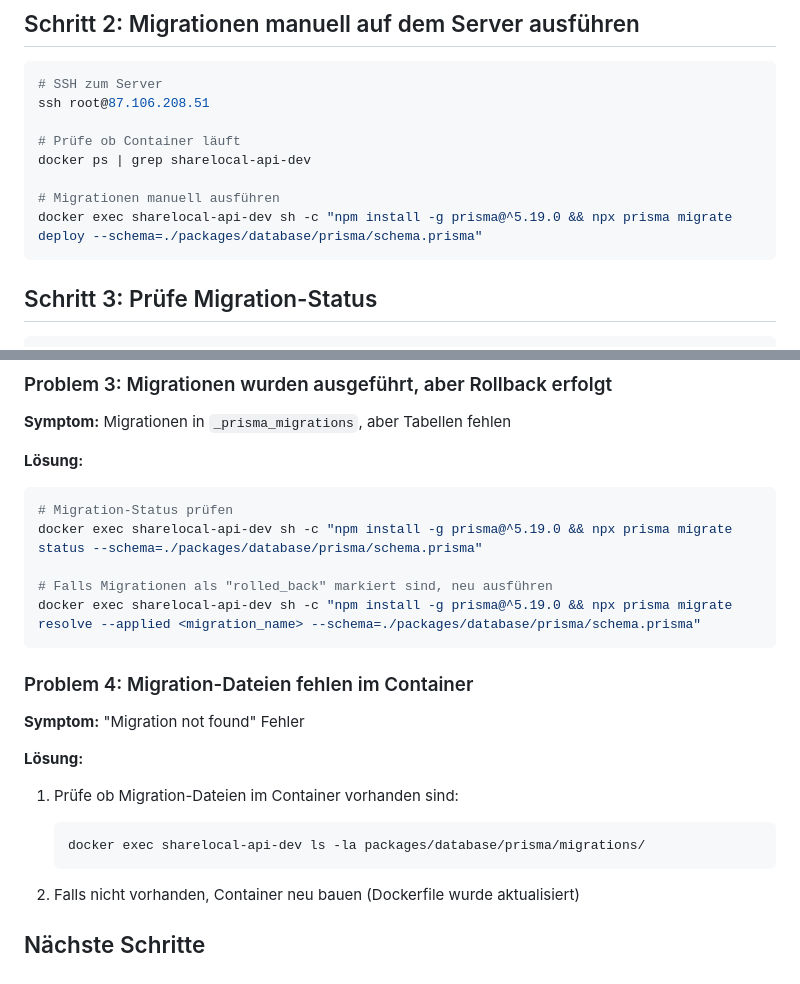
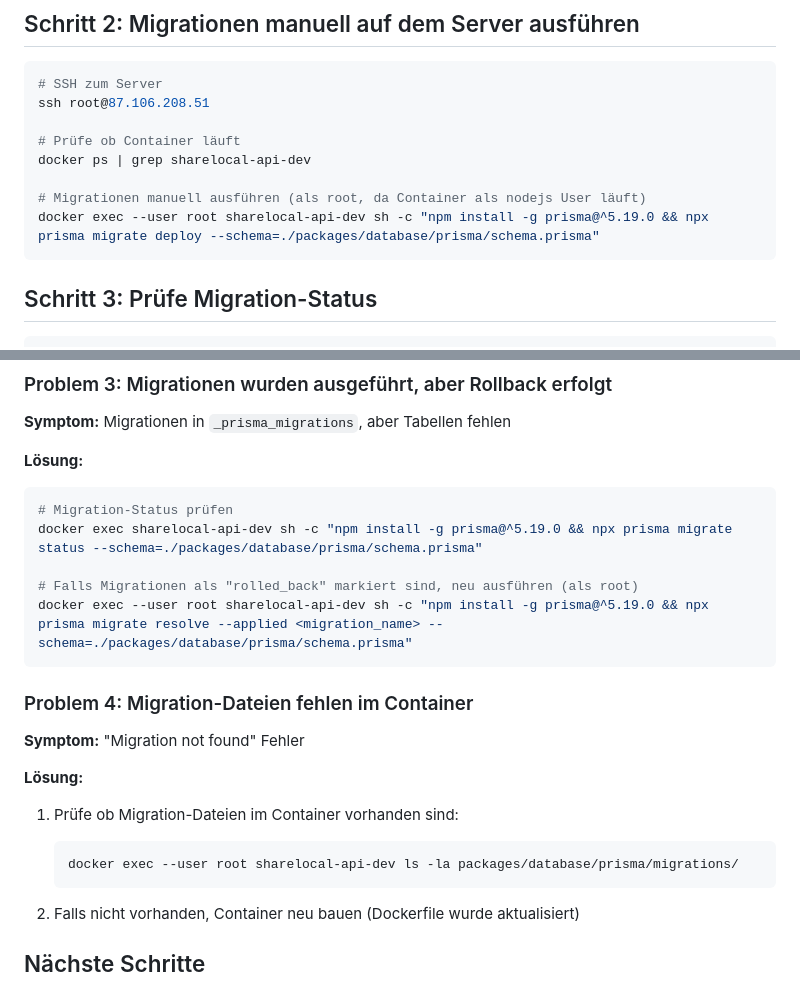
Before and after one commit to dengelma9898/ShareLocal, a Markdown page: docs/VERIFY_MIGRATIONS.md, 2 parts joined by grey strips. Rendered like a GitHub page.

Commit message:
Fix: Migration-Befehle mit --user root ausführen
- Container läuft als nodejs User (nicht-root)
- npm install -g benötigt root-Rechte
- Alle Migration-Befehle mit --user root ausführen

Fixes: EACCES permission denied Fehler

````diff
--- a/docs/VERIFY_MIGRATIONS.md
+++ b/docs/VERIFY_MIGRATIONS.md
@@ -27,8 +27,8 @@ ssh root@87.106.208.51
 # Prüfe ob Container läuft
 docker ps | grep sharelocal-api-dev
 
-# Migrationen manuell ausführen
-docker exec sharelocal-api-dev sh -c "npm install -g prisma@^5.19.0 && npx prisma migrate deploy --schema=./packages/database/prisma/schema.prisma"
+# Migrationen manuell ausführen (als root, da Container als nodejs User läuft)
+docker exec --user root sharelocal-api-dev sh -c "npm install -g prisma@^5.19.0 && npx prisma migrate deploy --schema=./packages/database/prisma/schema.prisma"
 ```
 
 ## Schritt 3: Prüfe Migration-Status
@@ -91,8 +91,8 @@ docker rm sharelocal-api-dev
 # Migration-Status prüfen
 docker exec sharelocal-api-dev sh -c "npm install -g prisma@^5.19.0 && npx prisma migrate status --schema=./packages/database/prisma/schema.prisma"
 
-# Falls Migrationen als "rolled_back" markiert sind, neu ausführen
-docker exec sharelocal-api-dev sh -c "npm install -g prisma@^5.19.0 && npx prisma migrate resolve --applied <migration_name> --schema=./packages/database/prisma/schema.prisma"
+# Falls Migrationen als "rolled_back" markiert sind, neu ausführen (als root)
+docker exec --user root sharelocal-api-dev sh -c "npm install -g prisma@^5.19.0 && npx prisma migrate resolve --applied <migration_name> --schema=./packages/database/prisma/schema.prisma"
 ```
 
 ### Problem 4: Migration-Dateien fehlen im Container
@@ -102,7 +102,7 @@ docker exec sharelocal-api-dev sh -c "npm install -g prisma@^5.19.0 && npx prism
 **Lösung:**
 1. Prüfe ob Migration-Dateien im Container vorhanden sind:
    ```bash
-   docker exec sharelocal-api-dev ls -la packages/database/prisma/migrations/
+   docker exec --user root sharelocal-api-dev ls -la packages/database/prisma/migrations/
    ```
 
 2. Falls nicht vorhanden, Container neu bauen (Dockerfile wurde aktualisiert)
````
